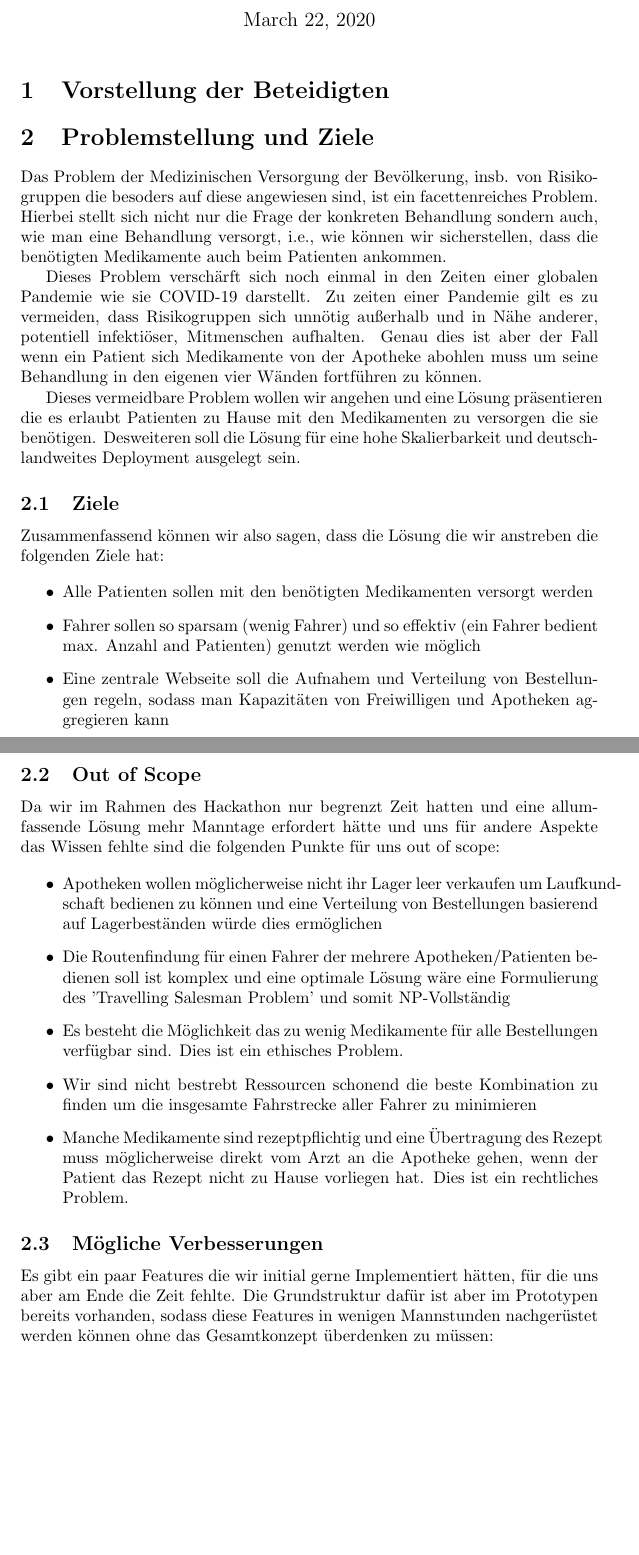
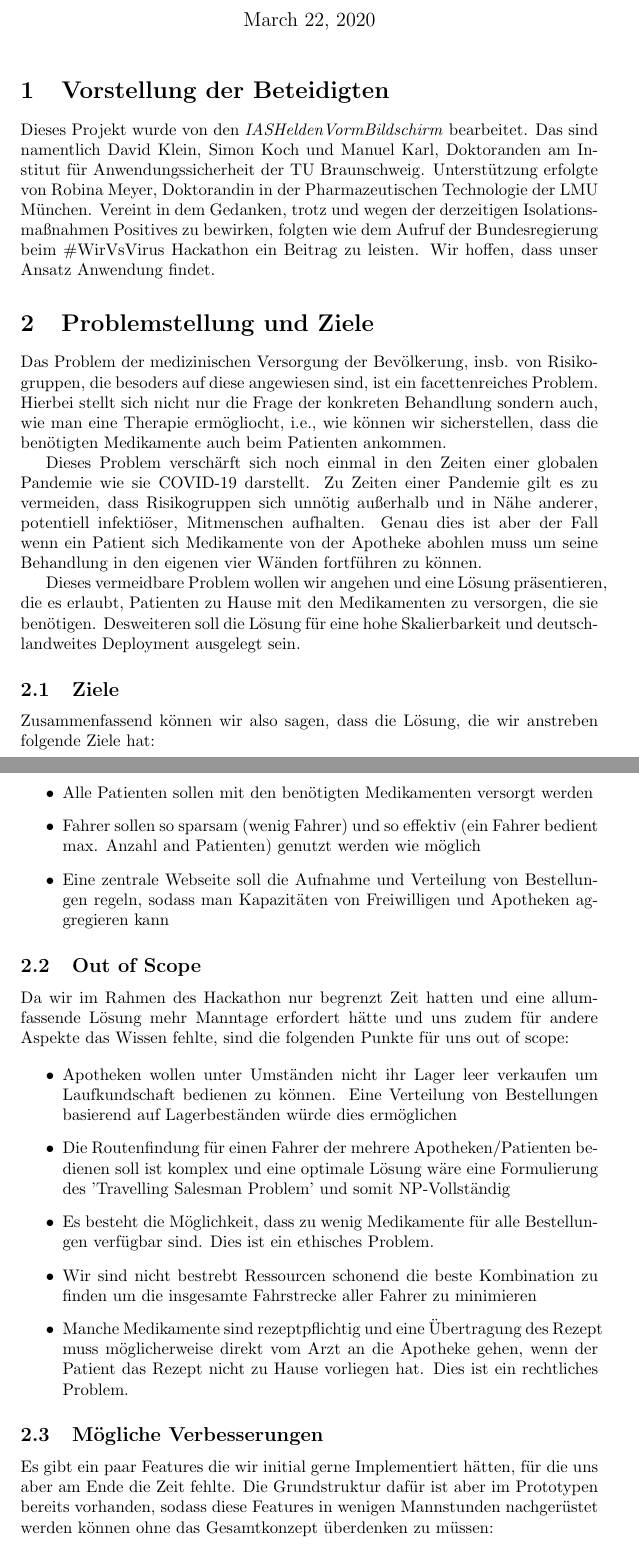
Before and after one commit to kallle/pharmabus, a LaTeX document (pathsolver/heuristic.tex): two parts of pages 1 and 2 of 4, joined at a grey line, cut so that both start at the same text, the shorter picture padded with empty space. Compiled offline with pdfLaTeX.

Commit message:
spellchecked

```diff
--- a/pathsolver/heuristic.tex
+++ b/pathsolver/heuristic.tex
@@ -12,35 +12,36 @@
 
 
 \section{Vorstellung der Beteidigten}
+Dieses Projekt wurde von den \textit{IASHeldenVormBildschirm} bearbeitet. Das sind namentlich David Klein, Simon Koch und Manuel Karl, Doktoranden am Institut für Anwendungssicherheit der TU Braunschweig. Unterstützung erfolgte von Robina Meyer, Doktorandin in der Pharmazeutischen Technologie der LMU München. Vereint in dem Gedanken, trotz und wegen der derzeitigen Isolationsmaßnahmen Positives zu bewirken, folgten wie dem Aufruf der Bundesregierung beim \#WirVsVirus Hackathon ein Beitrag zu leisten. Wir hoffen, dass unser Ansatz Anwendung findet.
 
 
 \section{Problemstellung und Ziele}
 
-Das Problem der Medizinischen Versorgung der Bevölkerung, insb. von Risikogruppen die besoders auf diese angewiesen sind, ist ein facettenreiches Problem.
-Hierbei stellt sich nicht nur die Frage der konkreten Behandlung sondern auch, wie man eine Behandlung versorgt, i.e., wie können wir sicherstellen, dass die benötigten Medikamente auch beim Patienten ankommen.
+Das Problem der medizinischen Versorgung der Bevölkerung, insb. von Risikogruppen, die besoders auf diese angewiesen sind, ist ein facettenreiches Problem.
+Hierbei stellt sich nicht nur die Frage der konkreten Behandlung sondern auch, wie man eine Therapie ermögliocht, i.e., wie können wir sicherstellen, dass die benötigten Medikamente auch beim Patienten ankommen.
 
-Dieses Problem verschärft sich noch einmal in den Zeiten einer globalen Pandemie wie sie COVID-19 darstellt. Zu zeiten einer Pandemie gilt es zu vermeiden, dass Risikogruppen sich unnötig außerhalb und in Nähe anderer, potentiell infektiöser, Mitmenschen aufhalten. Genau dies ist aber der Fall wenn ein Patient sich Medikamente von der Apotheke abohlen muss um seine Behandlung in den eigenen vier Wänden fortführen zu können.
+Dieses Problem verschärft sich noch einmal in den Zeiten einer globalen Pandemie wie sie COVID-19 darstellt. Zu Zeiten einer Pandemie gilt es zu vermeiden, dass Risikogruppen sich unnötig außerhalb und in Nähe anderer, potentiell infektiöser, Mitmenschen aufhalten. Genau dies ist aber der Fall wenn ein Patient sich Medikamente von der Apotheke abohlen muss um seine Behandlung in den eigenen vier Wänden fortführen zu können.
 
-Dieses vermeidbare Problem wollen wir angehen und eine Lösung präsentieren die es erlaubt Patienten zu Hause mit den Medikamenten zu versorgen die sie benötigen. Desweiteren soll die Lösung für eine hohe Skalierbarkeit und deutschlandweites Deployment ausgelegt sein.
+Dieses vermeidbare Problem wollen wir angehen und eine Lösung präsentieren, die es erlaubt, Patienten zu Hause mit den Medikamenten zu versorgen, die sie benötigen. Desweiteren soll die Lösung für eine hohe Skalierbarkeit und deutschlandweites Deployment ausgelegt sein.
 
 \subsection{Ziele}
 
-Zusammenfassend können wir also sagen, dass die Lösung die wir anstreben die folgenden Ziele hat:
+Zusammenfassend können wir also sagen, dass die Lösung, die wir anstreben folgende Ziele hat:
 
 \begin{itemize}
 \item Alle Patienten sollen mit den benötigten Medikamenten versorgt werden
 \item Fahrer sollen so sparsam (wenig Fahrer) und so effektiv (ein Fahrer bedient max. Anzahl and Patienten) genutzt werden wie möglich
-\item Eine zentrale Webseite soll die Aufnahem und Verteilung von Bestellungen regeln, sodass man Kapazitäten von Freiwilligen und Apotheken aggregieren kann
+\item Eine zentrale Webseite soll die Aufnahme und Verteilung von Bestellungen regeln, sodass man Kapazitäten von Freiwilligen und Apotheken aggregieren kann
 \end{itemize}
 
 \subsection{Out of Scope}
 
-Da wir im Rahmen des Hackathon nur begrenzt Zeit hatten und eine allumfassende Lösung mehr Manntage erfordert hätte und uns für andere Aspekte das Wissen fehlte sind die folgenden Punkte für uns out of scope:
+Da wir im Rahmen des Hackathon nur begrenzt Zeit hatten und eine allumfassende Lösung mehr Manntage erfordert hätte und uns zudem für andere Aspekte das Wissen fehlte, sind die folgenden Punkte für uns out of scope:
 
 \begin{itemize}
-\item Apotheken wollen möglicherweise nicht ihr Lager leer verkaufen um Laufkundschaft bedienen zu können und eine Verteilung von Bestellungen basierend auf Lagerbeständen würde dies ermöglichen
+\item Apotheken wollen unter Umständen nicht ihr Lager leer verkaufen um Laufkundschaft bedienen zu können. Eine Verteilung von Bestellungen basierend auf Lagerbeständen würde dies ermöglichen
 \item Die Routenfindung für einen Fahrer der mehrere Apotheken/Patienten bedienen soll ist komplex und eine optimale Lösung wäre eine Formulierung des 'Travelling Salesman Problem' und somit NP-Vollständig
-\item Es besteht die Möglichkeit das zu wenig Medikamente für alle Bestellungen verfügbar sind. Dies ist ein ethisches Problem.
+\item Es besteht die Möglichkeit, dass zu wenig Medikamente für alle Bestellungen verfügbar sind. Dies ist ein ethisches Problem.
 \item Wir sind nicht bestrebt Ressourcen schonend die beste Kombination zu finden um die insgesamte Fahrstrecke aller Fahrer zu minimieren
 \item Manche Medikamente sind rezeptpflichtig und eine Übertragung des Rezept muss möglicherweise direkt vom Arzt an die Apotheke gehen, wenn der Patient das Rezept nicht zu Hause vorliegen hat. Dies ist ein rechtliches Problem.
 \end{itemize}
```
Also changed, not shown: Logo_Projekt_01.png (added), documentation/presentation_new.pdf (added), pathsolver/heuristic.pdf, pathsolver/heuristic.tex (17 more changed lines), 2 other files.
